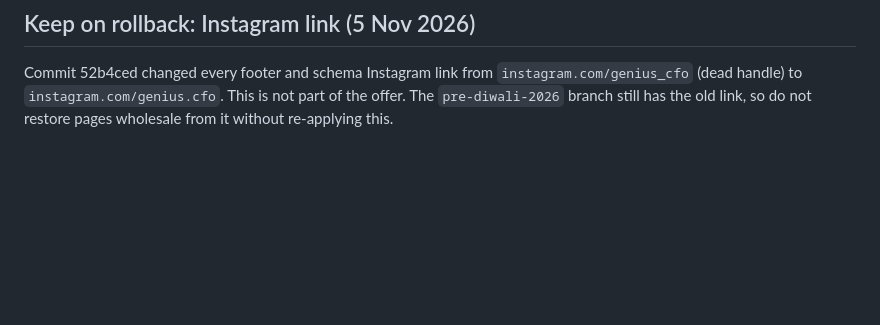
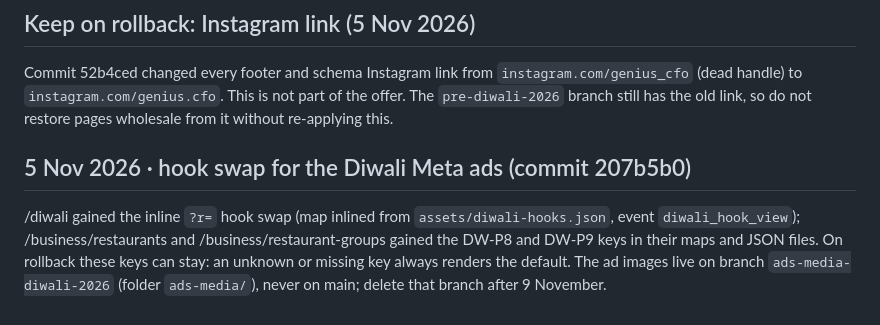
Before and after one commit to shashis132/website, a Markdown page: ROLLBACK-DIWALI-2026.md, the part around the change. Rendered like a GitHub page; blank space fills up the shorter version.

Commit message:
Rollback record: note the Diwali ads hook swap and the media branch
Co-Authored-By: Claude Fable 5.1 <noreply@anthropic.com>
Claude-Session: https://claude.ai/code/session_01VgEup7bWHt4QwJXJAyJw65

```diff
--- a/ROLLBACK-DIWALI-2026.md
+++ b/ROLLBACK-DIWALI-2026.md
@@ -68,3 +68,8 @@ Check afterwards: `git diff origin/pre-diwali-2026 -- . ':!ROLLBACK-DIWALI-2026.
 ## Keep on rollback: Instagram link (5 Nov 2026)
 
 Commit 52b4ced changed every footer and schema Instagram link from `instagram.com/genius_cfo` (dead handle) to `instagram.com/genius.cfo`. This is not part of the offer. The `pre-diwali-2026` branch still has the old link, so do not restore pages wholesale from it without re-applying this.
+
+
+## 5 Nov 2026 · hook swap for the Diwali Meta ads (commit 207b5b0)
+
+/diwali gained the inline `?r=` hook swap (map inlined from `assets/diwali-hooks.json`, event `diwali_hook_view`); /business/restaurants and /business/restaurant-groups gained the DW-P8 and DW-P9 keys in their maps and JSON files. On rollback these keys can stay: an unknown or missing key always renders the default. The ad images live on branch `ads-media-diwali-2026` (folder `ads-media/`), never on main; delete that branch after 9 November.
```
